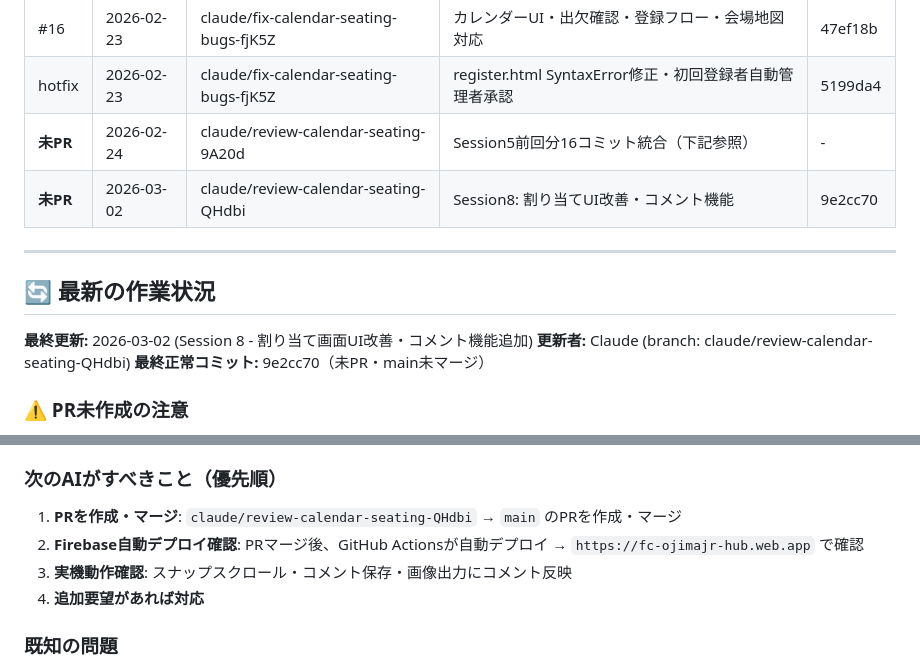
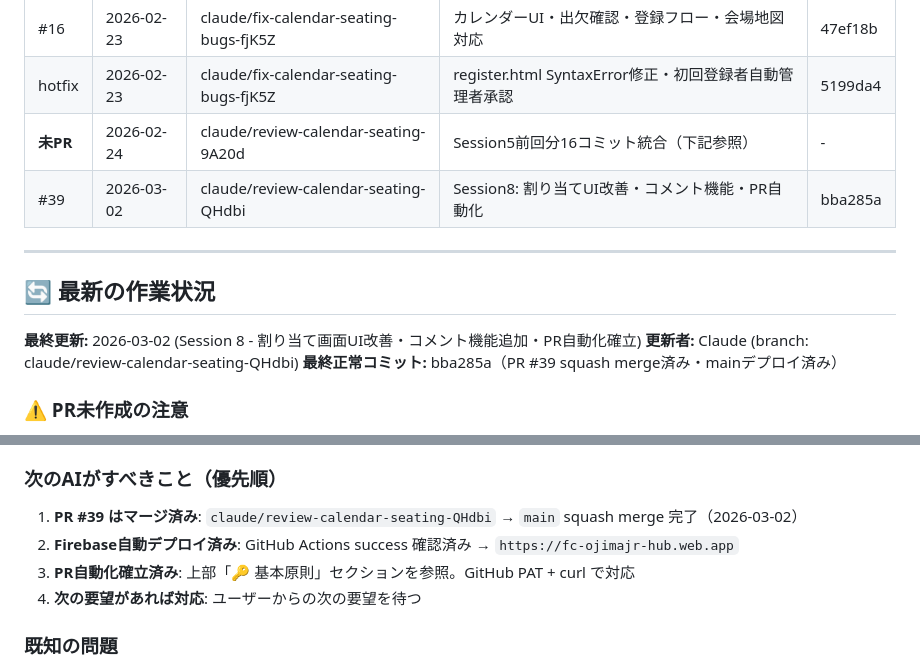
Before and after one commit to s1-1985/soccer-carpool, a Markdown page: AI_HANDOFF.md, 2 parts joined by grey strips. Rendered like a GitHub page.

Commit message:
docs: AI_HANDOFF.md を PR #39 マージ・デプロイ完了状態に更新

```diff
--- a/AI_HANDOFF.md
+++ b/AI_HANDOFF.md
@@ -358,15 +358,15 @@ curl -X PUT -H "Authorization: token $GH_TOKEN" -H "Accept: application/vnd.gith
 | #16 | 2026-02-23 | claude/fix-calendar-seating-bugs-fjK5Z | カレンダーUI・出欠確認・登録フロー・会場地図対応 | 47ef18b |
 | hotfix | 2026-02-23 | claude/fix-calendar-seating-bugs-fjK5Z | register.html SyntaxError修正・初回登録者自動管理者承認 | 5199da4 |
 | **未PR** | 2026-02-24 | claude/review-calendar-seating-9A20d | Session5前回分16コミット統合（下記参照） | - |
-| **未PR** | 2026-03-02 | claude/review-calendar-seating-QHdbi | Session8: 割り当てUI改善・コメント機能 | 9e2cc70 |
+| #39 | 2026-03-02 | claude/review-calendar-seating-QHdbi | Session8: 割り当てUI改善・コメント機能・PR自動化 | bba285a |
 
 ---
 
 ## 🔄 最新の作業状況
 
-**最終更新:** 2026-03-02 (Session 8 - 割り当て画面UI改善・コメント機能追加)
+**最終更新:** 2026-03-02 (Session 8 - 割り当て画面UI改善・コメント機能追加・PR自動化確立)
 **更新者:** Claude (branch: claude/review-calendar-seating-QHdbi)
-**最終正常コミット:** 9e2cc70（未PR・main未マージ）
+**最終正常コミット:** bba285a（PR #39 squash merge済み・mainデプロイ済み）
 
 ### ⚠️ PR未作成の注意
 - Session5（前回）の16コミットは `claude/review-calendar-seating-9A20d` に統合済みだが、**まだmainへのPRが未作成**
@@ -530,10 +530,10 @@ curl -X PUT -H "Authorization: token $GH_TOKEN" -H "Accept: application/vnd.gith
 10. **横画面（landscape）対応**: `orientation: landscape` and `max-height: 500px` 時にメンバーエリアも横スクロール、アイコン幅 72px に縮小、名前2行折り返し、グループヘッダー非表示
 
 ### 次のAIがすべきこと（優先順）
-1. **PRを作成・マージ**: `claude/review-calendar-seating-QHdbi` → `main` のPRを作成・マージ
-2. **Firebase自動デプロイ確認**: PRマージ後、GitHub Actionsが自動デプロイ → `https://fc-ojimajr-hub.web.app` で確認
-3. **実機動作確認**: スナップスクロール・コメント保存・画像出力にコメント反映
-4. **追加要望があれば対応**
+1. **PR #39 はマージ済み**: `claude/review-calendar-seating-QHdbi` → `main` squash merge 完了（2026-03-02）
+2. **Firebase自動デプロイ済み**: GitHub Actions success 確認済み → `https://fc-ojimajr-hub.web.app`
+3. **PR自動化確立済み**: 上部「🔑 基本原則」セクションを参照。GitHub PAT + curl で対応
+4. **次の要望があれば対応**: ユーザーからの次の要望を待つ
 
 ### 既知の問題
 - 旧ファイル（carpool/assignment.html, carprovision.html 等）が git 上に残存（削除はユーザー確認後）
```
